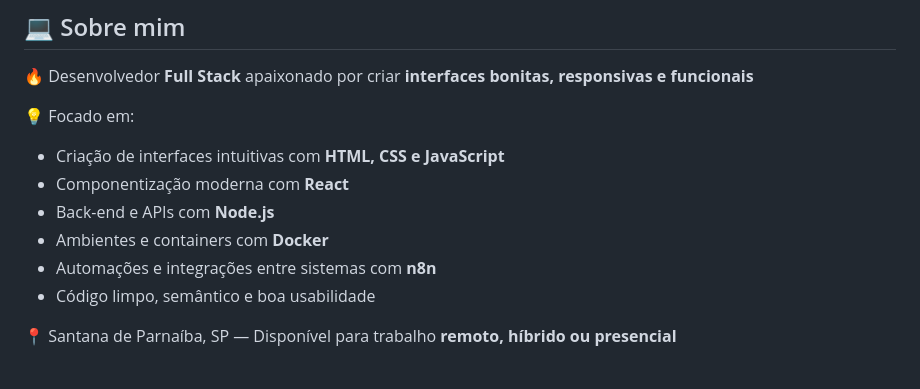
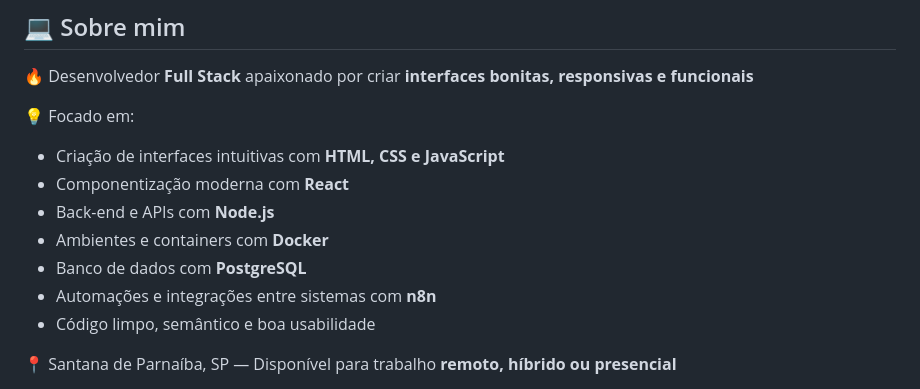
Before and after one commit to Rafaelbomfim22/Rafaelbomfim22, a Markdown page: README.md, the part around one of its changes. GitHub-like rendering.

Commit message:
docs(readme): add Java to learning and PostgreSQL as DB skill
Co-Authored-By: Claude Opus 4.7 (1M context) <noreply@anthropic.com>

```diff
--- a/README.md
+++ b/README.md
@@ -20,6 +20,7 @@
 * Componentização moderna com **React**
 * Back-end e APIs com **Node.js**
 * Ambientes e containers com **Docker**
+* Banco de dados com **PostgreSQL**
 * Automações e integrações entre sistemas com **n8n**
 * Código limpo, semântico e boa usabilidade
 
```
Also changed, not shown: other parts of README.md (+7 -1 lines).
